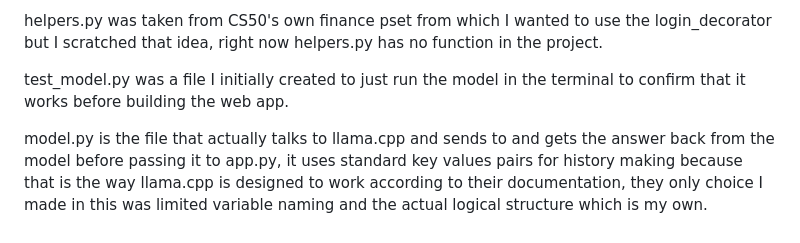
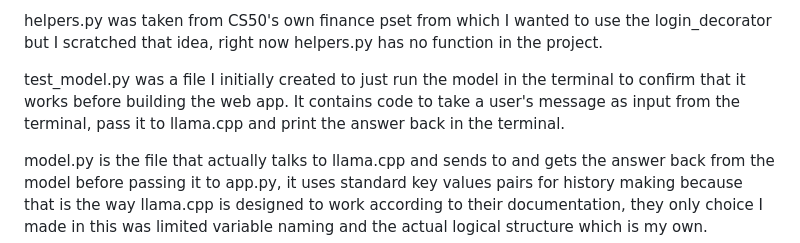
Before and after one commit to shaheer-o1/local-ai-chatbot, a Markdown page: README.md, the part around the change. GitHub-like rendering.

Commit message:
Clarify test_model.py functionality in README
Updated README.md to clarify the purpose of test_model.py and its functionality.

```diff
--- a/README.md
+++ b/README.md
@@ -15,6 +15,6 @@ Then I wrote script.js where I dynamically added the user message and the bot's
 
 helpers.py was taken from CS50's own finance pset from which I wanted to use the login_decorator but I scratched that idea, right now helpers.py has no function in the project.
 
-test_model.py was a file I initially created to just run the model in the terminal to confirm that it works before building the web app.
+test_model.py was a file I initially created to just run the model in the terminal to confirm that it works before building the web app. It contains code to take a user's message as input from the terminal, pass it to llama.cpp and print the answer back in the terminal.
 
 model.py is the file that actually talks to llama.cpp and sends to and gets the answer back from the model before passing it to app.py, it uses standard key values pairs for history making because that is the way llama.cpp is designed to work according to their documentation, they only choice I made in this was limited variable naming and the actual logical structure which is my own.
```
